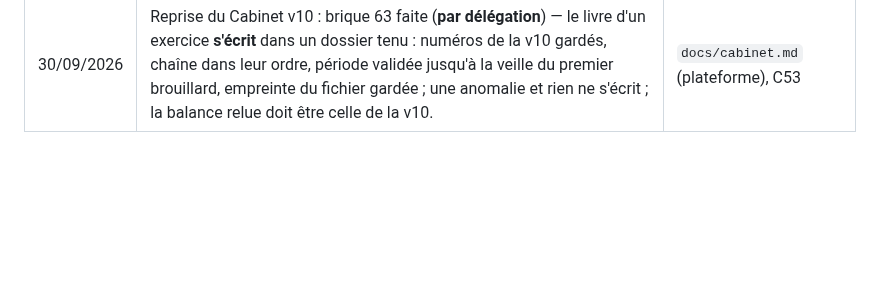
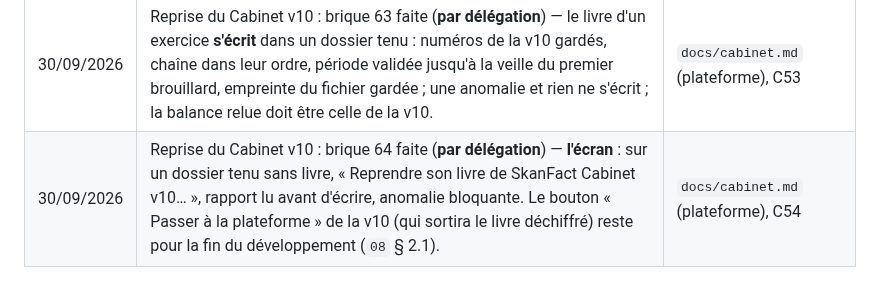
Before and after one commit to saouthq/skanfact, a Markdown page: docs/cadrage/README.md, the part around the change. Rendered like a GitHub page; blank space fills up the shorter version.

Commit message:
Journal : brique 64 de la plateforme (l'écran de reprise d'un livre v10)
Co-Authored-By: Claude Opus 5.5 <noreply@anthropic.com>
Claude-Session: https://claude.ai/code/session_012MQqUUPGSc62eVaUpWFgpR

```diff
--- a/docs/cadrage/README.md
+++ b/docs/cadrage/README.md
@@ -132,3 +132,4 @@ lettres de mission dans le parcours du comptable).
 | 30/09/2026 | Étape 2, **le Cabinet** : brique 61 faite (**par délégation**) — **ce qui a changé dans l'équipe** du cabinet se lit par un associé, en phrases, dans le panneau « L'équipe » ; personne d'autre. | `docs/cabinet.md` (plateforme), C51 |
 | 30/09/2026 | Étape 3 (en avance), **la reprise du Cabinet v10** commence : brique 62 faite (**par délégation**) — l'essai à blanc d'un livre (`livre-AAAA.json`) : lu au millime exact, contrôlé, rapport sans rien créer, balance égale à celle de la v10. **Décidé** : une écriture reprise garde son numéro de la v10 (`<journal>-<année>-<numéro>`), chaque journal continue au plus grand numéro repris. **À VÉRIFIER** avec les pilotes. | `docs/cabinet.md` (plateforme), C52 ; `08` § 2.4 |
 | 30/09/2026 | Reprise du Cabinet v10 : brique 63 faite (**par délégation**) — le livre d'un exercice **s'écrit** dans un dossier tenu : numéros de la v10 gardés, chaîne dans leur ordre, période validée jusqu'à la veille du premier brouillard, empreinte du fichier gardée ; une anomalie et rien ne s'écrit ; la balance relue doit être celle de la v10. | `docs/cabinet.md` (plateforme), C53 |
+| 30/09/2026 | Reprise du Cabinet v10 : brique 64 faite (**par délégation**) — **l'écran** : sur un dossier tenu sans livre, « Reprendre son livre de SkanFact Cabinet v10… », rapport lu avant d'écrire, anomalie bloquante. Le bouton « Passer à la plateforme » de la v10 (qui sortira le livre déchiffré) reste pour la fin du développement (`08` § 2.1). | `docs/cabinet.md` (plateforme), C54 |
```
